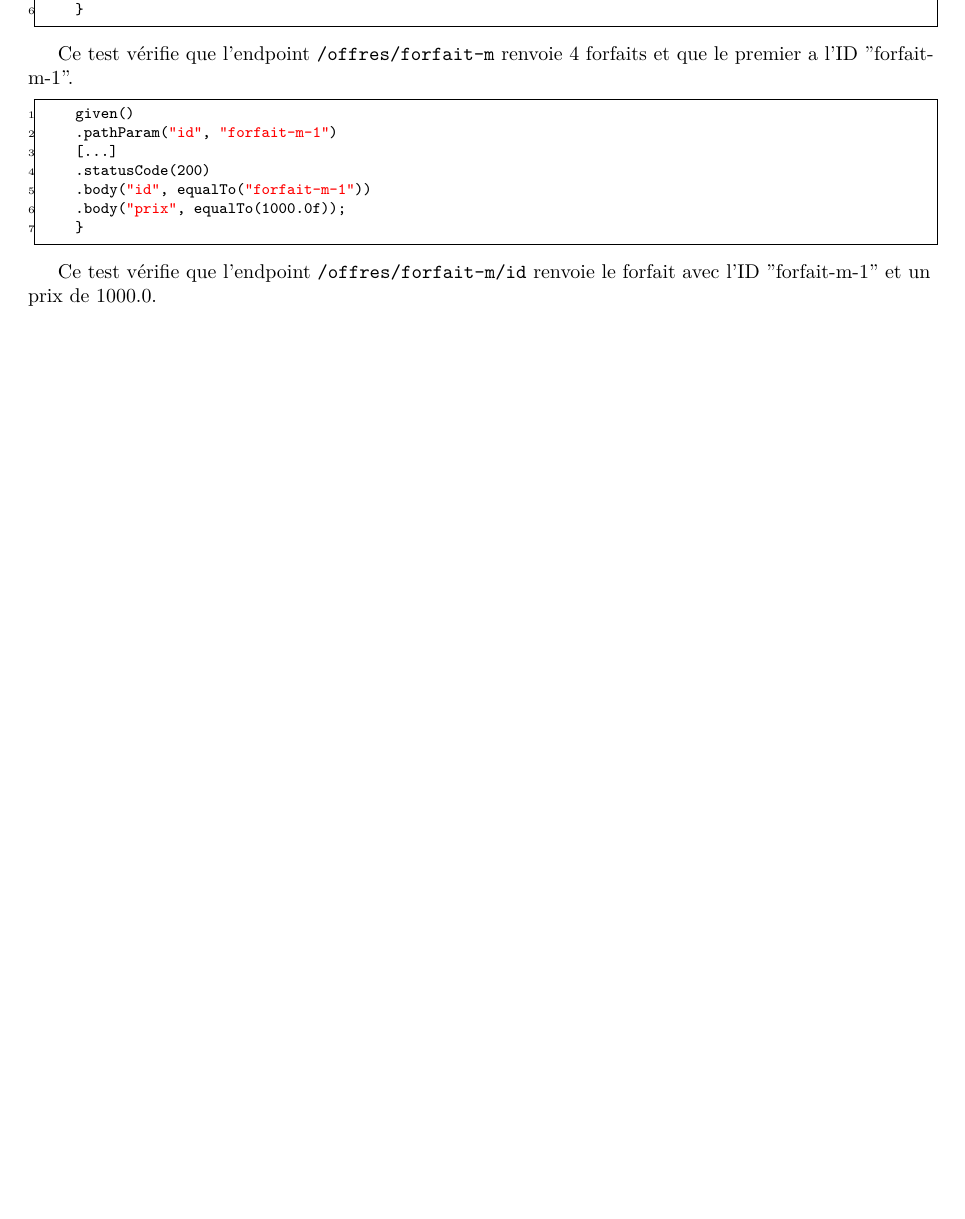
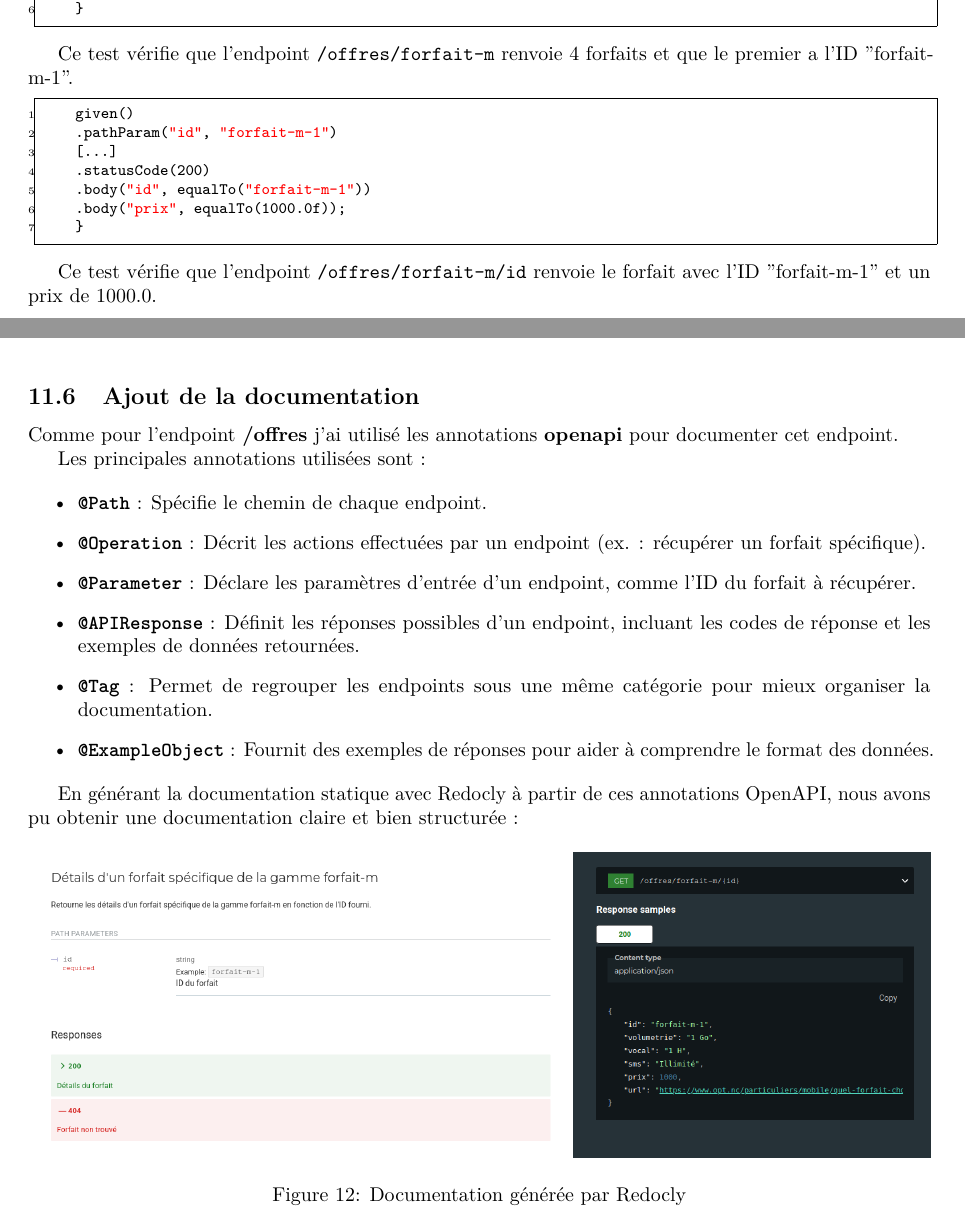
Before and after one commit to adriens/api-forfaits-opt, a LaTeX paper (doc/rapport_de_stage.tex): part of page 23 of 25 before the commit and two parts of pages 23 and 24 of 26 after it, the two joined at a grey line, cut so that both start at the same text, the shorter picture padded with empty space. Compiled offline with pdfLaTeX.

Commit message:
rapport : 404, TUs, doc

```diff
--- a/doc/rapport_de_stage.tex
+++ b/doc/rapport_de_stage.tex
@@ -1,4 +1,5 @@
 \documentclass{article}
+\usepackage[utf8]{inputenc}
 \usepackage{listings}
 \usepackage{xcolor}
 
@@ -78,7 +79,6 @@
 \usepackage{amssymb}
 \usepackage{tabularx}
 \usepackage{longtable}
-\usepackage[utf8]{inputenc}
 \usepackage{pgfplots}
 \pgfplotsset{compat=1.18}
 \usepackage{pgfplotstable}
@@ -925,6 +957,31 @@
 	\end{lstlisting}
 
 	Ce test vérifie que l'endpoint \texttt{/offres/forfait-m/{id}} renvoie le forfait avec l'ID "forfait-m-1" et un prix de 1000.0.
+
+	\subsection{Ajout de la documentation}
+	\label{subsec:doc}
+
+	Comme pour l'endpoint \textbf{/offres} j'ai utilisé les annotations \textbf{openapi} pour documenter cet endpoint.
+
+	Les principales annotations utilisées sont :
+
+	\begin{itemize}
+		\item \textbf{\texttt{@Path}} : Spécifie le chemin de chaque endpoint.
+		\item \textbf{\texttt{@Operation}} : Décrit les actions effectuées par un endpoint (ex. : récupérer un forfait spécifique).
+		\item \textbf{\texttt{@Parameter}} : Déclare les paramètres d'entrée d'un endpoint, comme l'ID du forfait à récupérer.
+		\item \textbf{\texttt{@APIResponse}} : Définit les réponses possibles d'un endpoint, incluant les codes de réponse et les exemples de données retournées.
+		\item \textbf{\texttt{@Tag}} : Permet de regrouper les endpoints sous une même catégorie pour mieux organiser la documentation.
+		\item \textbf{\texttt{@ExampleObject}} : Fournit des exemples de réponses pour aider à comprendre le format des données.
+	\end{itemize}
+
+	En générant la documentation statique avec Redocly à partir de ces annotations OpenAPI, nous avons pu obtenir une documentation claire et bien structurée :
+
+	\begin{figure}[h!]
+		\centering
+		\includegraphics[width=\textwidth]{asset/Redocly_v2.png}
+		\caption{Documentation générée par Redocly}
+	\end{figure}
+
 
 	\newpage
 	\section{From 0 to Hero}
```
Also changed, not shown: doc/asset/Redocly_v2.png (added), doc/rapport_de_stage.tex (32 more changed lines).
